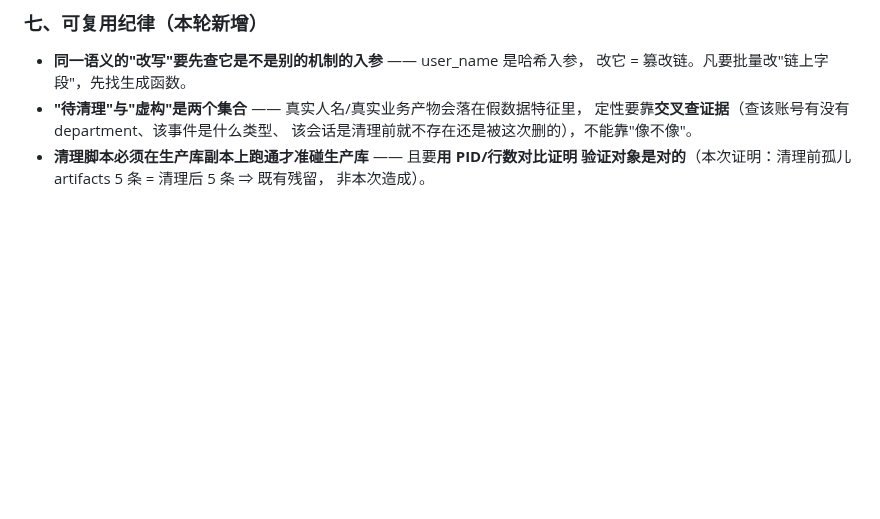
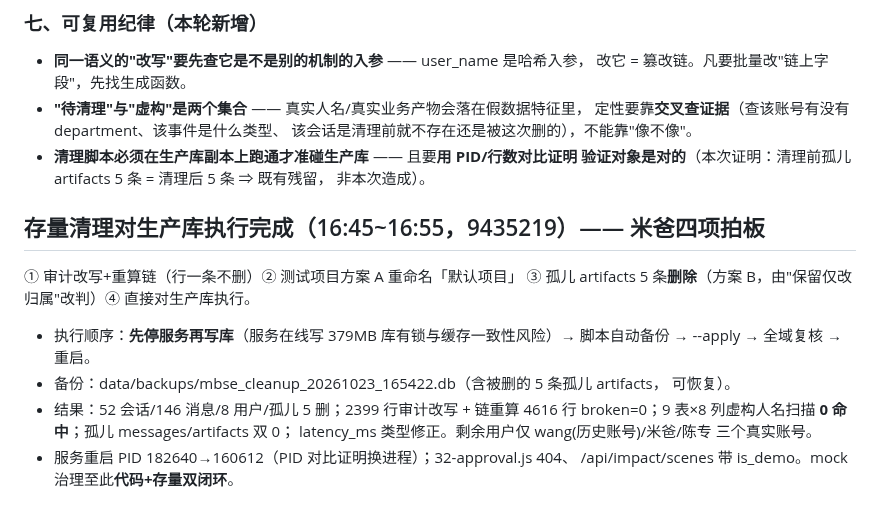
Before and after one commit to gefei-china/AI4MBSE, a Markdown page: .workbuddy/memory/2026-10-23.md, the part around the change. Rendered like a GitHub page; blank space fills up the shorter version.

Commit message:
memory: 存量清理生产库执行完成记录

```diff
--- a/.workbuddy/memory/2026-10-23.md
+++ b/.workbuddy/memory/2026-10-23.md
@@ -256,3 +256,18 @@ AI 流程生成 mock 模板**删除模板，失败即报错**。
 - **清理脚本必须在生产库副本上跑通才准碰生产库** —— 且要**用 PID/行数对比证明
   验证对象是对的**（本次证明：清理前孤儿 artifacts 5 条 = 清理后 5 条 ⇒ 既有残留，
   非本次造成）。
+
+## 存量清理对生产库执行完成（16:45~16:55，9435219）—— 米爸四项拍板
+
+① 审计改写+重算链（行一条不删）② 测试项目方案 A 重命名「默认项目」
+③ 孤儿 artifacts 5 条**删除**（方案 B，由"保留仅改归属"改判）④ 直接对生产库执行。
+
+- 执行顺序：**先停服务再写库**（服务在线写 379MB 库有锁与缓存一致性风险）→
+  脚本自动备份 → --apply → 全域复核 → 重启。
+- 备份：data/backups/mbse_cleanup_20261023_165422.db（含被删的 5 条孤儿 artifacts，
+  可恢复）。
+- 结果：52 会话/146 消息/8 用户/孤儿 5 删；2399 行审计改写 + 链重算 4616 行
+  broken=0；9 表×8 列虚构人名扫描 **0 命中**；孤儿 messages/artifacts 双 0；
+  latency_ms 类型修正。剩余用户仅 wang(历史账号)/米爸/陈专 三个真实账号。
+- 服务重启 PID 182640→160612（PID 对比证明换进程）；32-approval.js 404、
+  /api/impact/scenes 带 is_demo。mock 治理至此**代码+存量双闭环**。
```
